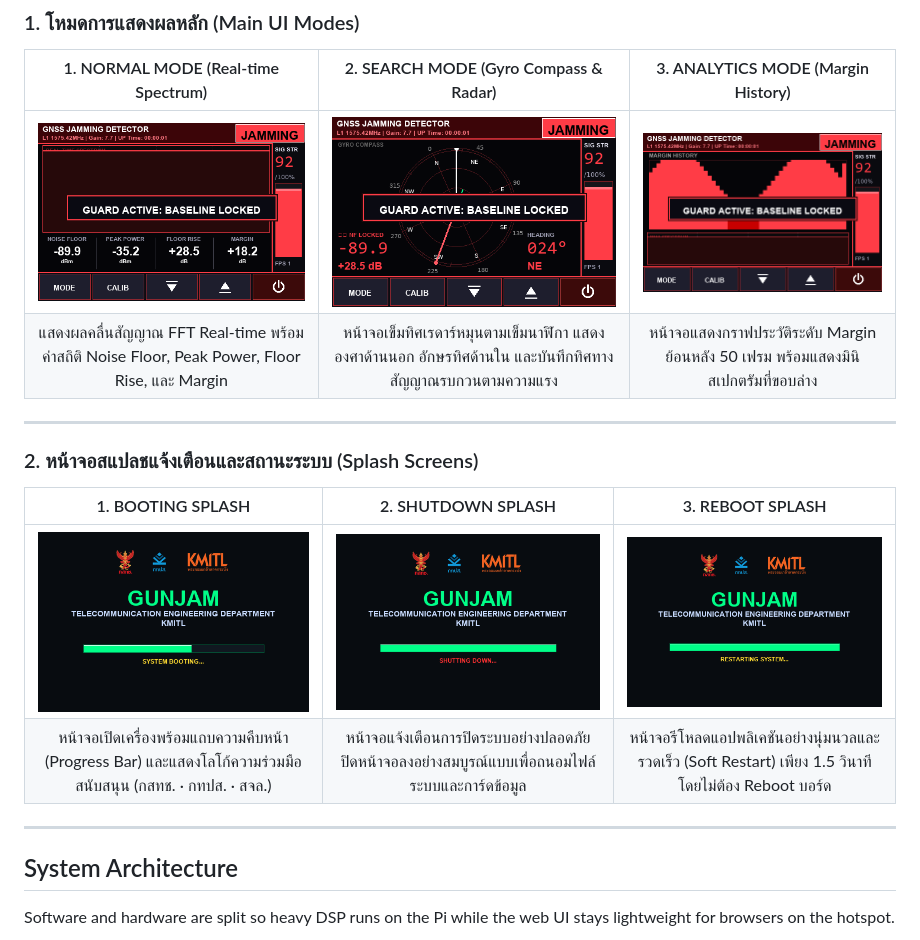
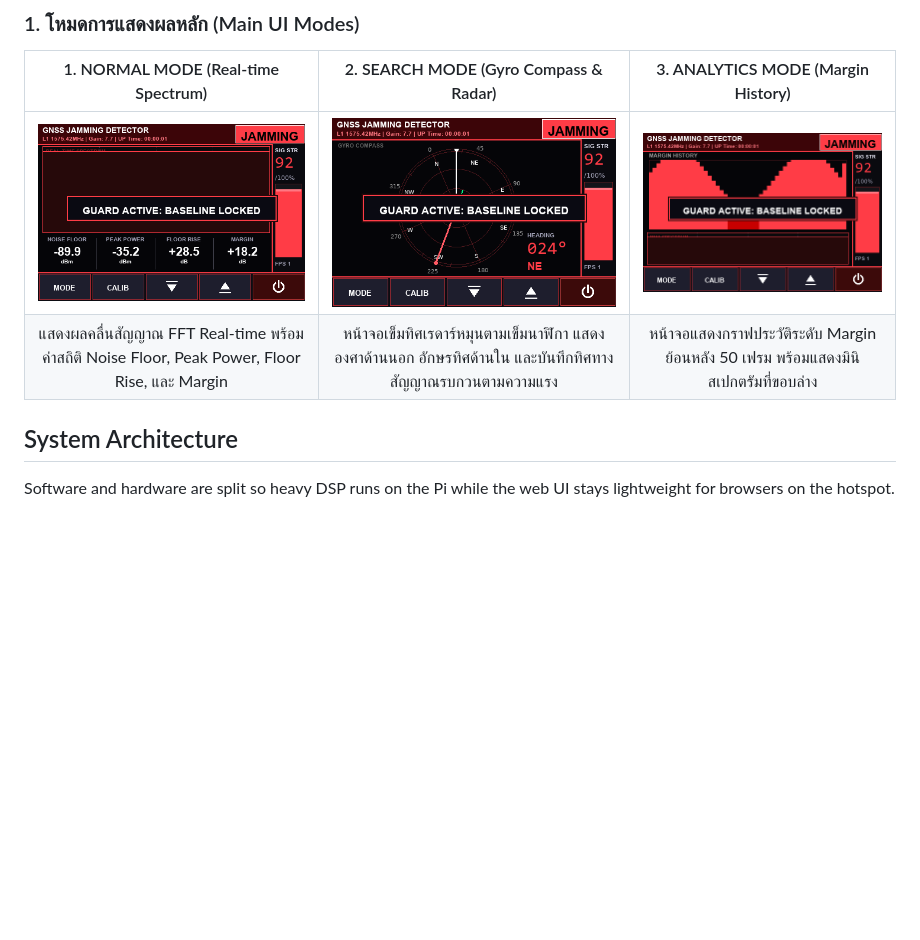
Before and after one commit to 67010655/Jamming-Detector-Handheld, a Markdown page: README.md, the part around the change. Drawn GitHub-style; pictures changed too: preview_example/mode_search.png; blank space fills up the shorter version.

Commit message:
Refactor: remove left NF readout from radar UI and clean splash screen showcase from README

```diff
--- a/README.md
+++ b/README.md
@@ -46,16 +46,7 @@ Developed under **Telecommunication Engineering Department, KMITL** with support
 |                        ![Normal Mode](preview_example/mode_normal.png)                        |                             ![Search Mode](preview_example/mode_search.png)                              |               ![Analytics Mode](preview_example/mode_analytics.png)                |
 | แสดงผลคลื่นสัญญาณ FFT Real-time พร้อมค่าสถิติ Noise Floor, Peak Power, Floor Rise, และ Margin | หน้าจอเข็มทิศเรดาร์หมุนตามเข็มนาฬิกา แสดงองศาด้านนอก อักษรทิศด้านใน และบันทึกทิศทางสัญญาณรบกวนตามความแรง | หน้าจอแสดงกราฟประวัติระดับ Margin ย้อนหลัง 50 เฟรม พร้อมแสดงมินิสเปกตรัมที่ขอบล่าง |
 
----
 
-### 2. หน้าจอสแปลชแจ้งเตือนและสถานะระบบ (Splash Screens)
-
-|                                             1. BOOTING SPLASH                                              |                                       2. SHUTDOWN SPLASH                                        |                                           3. REBOOT SPLASH                                           |
-| :--------------------------------------------------------------------------------------------------------: | :---------------------------------------------------------------------------------------------: | :--------------------------------------------------------------------------------------------------: |
-|                             ![Booting Splash](preview_example/splash_boot.png)                             |                     ![Shutdown Splash](preview_example/splash_shutdown.png)                     |                         ![Reboot Splash](preview_example/splash_reboot.png)                          |
-| หน้าจอเปิดเครื่องพร้อมแถบความคืบหน้า (Progress Bar) และแสดงโลโก้ความร่วมมือสนับสนุน (กสทช. · กทปส. · สจล.) | หน้าจอแจ้งเตือนการปิดระบบอย่างปลอดภัย ปิดหน้าจอลงอย่างสมบูรณ์แบบเพื่อถนอมไฟล์ระบบและการ์ดข้อมูล | หน้าจอรีโหลดแอปพลิเคชันอย่างนุ่มนวลและรวดเร็ว (Soft Restart) เพียง 1.5 วินาทีโดยไม่ต้อง Reboot บอร์ด |
-
----
 
 ## System Architecture
 
```
Also changed, not shown: 1 other file.
